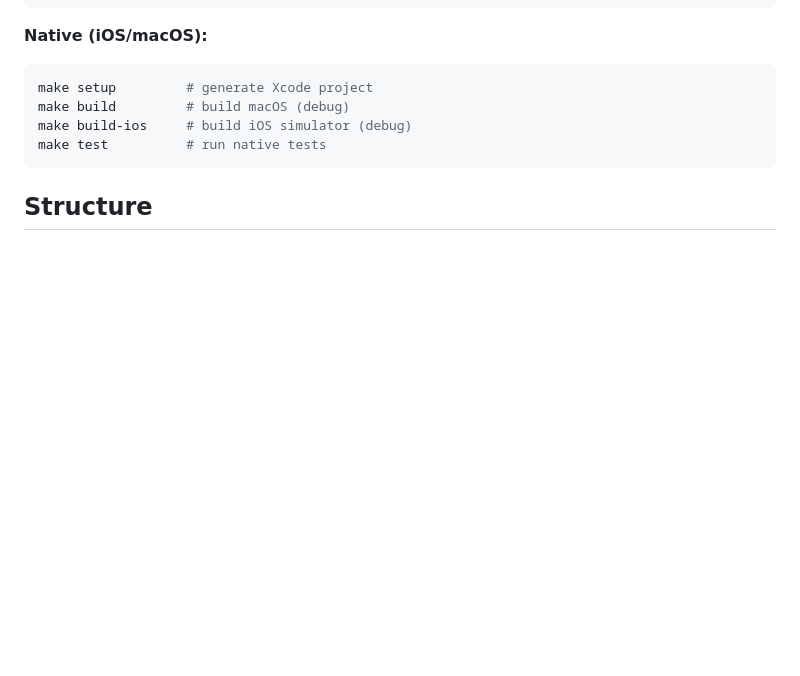
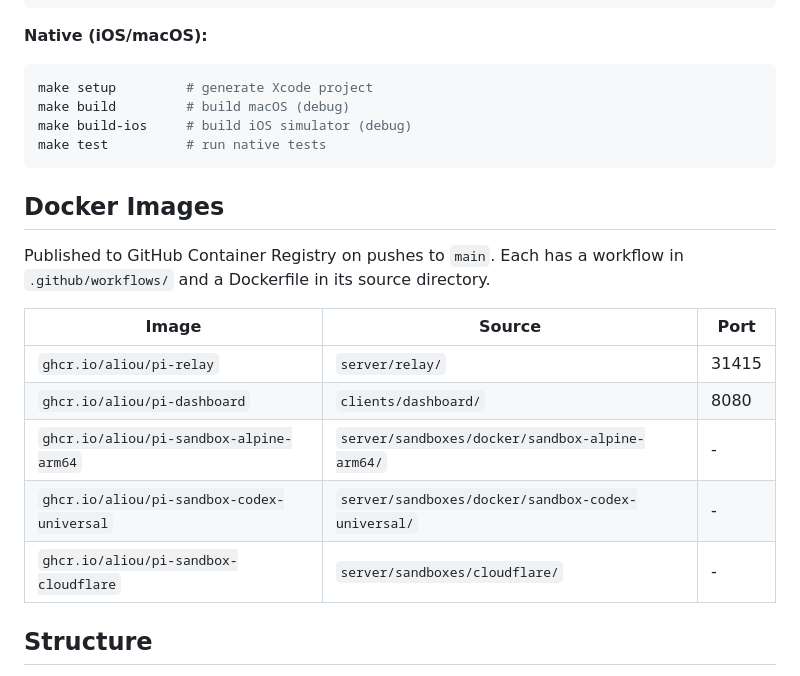
Before and after one commit to aliou/pi-apps, a Markdown page: AGENTS.md, the part around the change. GitHub-like rendering; blank space fills up the shorter version.

Commit message:
docs: add Docker images section to AGENTS.md

````diff
--- a/AGENTS.md
+++ b/AGENTS.md
@@ -78,6 +78,18 @@ make build-ios     # build iOS simulator (debug)
 make test          # run native tests
 ```
 
+## Docker Images
+
+Published to GitHub Container Registry on pushes to `main`. Each has a workflow in `.github/workflows/` and a Dockerfile in its source directory.
+
+| Image | Source | Port |
+|-------|--------|------|
+| `ghcr.io/aliou/pi-relay` | `server/relay/` | 31415 |
+| `ghcr.io/aliou/pi-dashboard` | `clients/dashboard/` | 8080 |
+| `ghcr.io/aliou/pi-sandbox-alpine-arm64` | `server/sandboxes/docker/sandbox-alpine-arm64/` | - |
+| `ghcr.io/aliou/pi-sandbox-codex-universal` | `server/sandboxes/docker/sandbox-codex-universal/` | - |
+| `ghcr.io/aliou/pi-sandbox-cloudflare` | `server/sandboxes/cloudflare/` | - |
+
 ## Structure
 
 - `server/relay/` - Relay API server (Node.js/Hono/SQLite)
````
